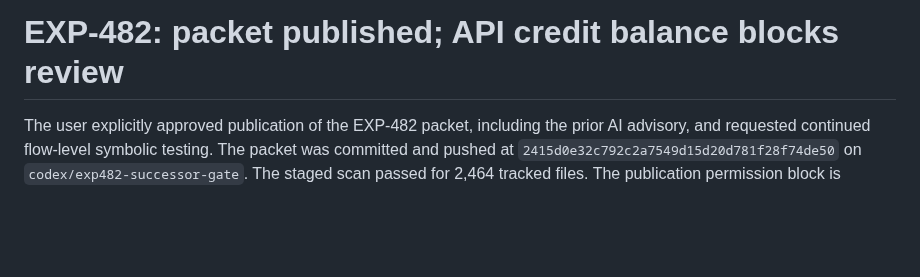
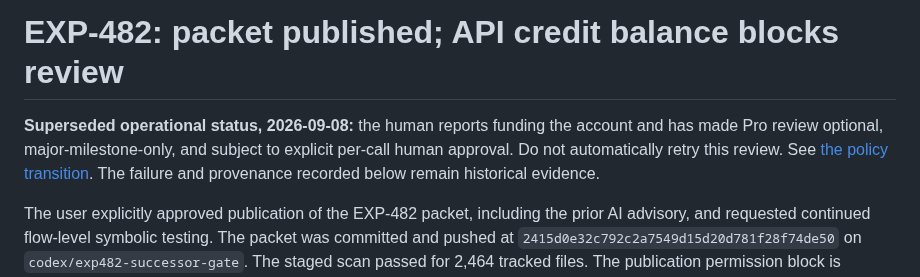
Before and after one commit to tdj28/butterfly, a Markdown page: docs/updates/2026-09-07-exp482-review-quota-block.md, the part around the change. Drawn GitHub-style; blank space fills up the shorter version.

Commit message:
Record human-controlled review policy and funding update

```diff
--- a/docs/updates/2026-09-07-exp482-review-quota-block.md
+++ b/docs/updates/2026-09-07-exp482-review-quota-block.md
@@ -1,4 +1,10 @@
 # EXP-482: packet published; API credit balance blocks review
+
+**Superseded operational status, 2026-09-08:** the human reports funding the
+account and has made Pro review optional, major-milestone-only, and subject to
+explicit per-call human approval. Do not automatically retry this review. See
+[the policy transition](2026-09-08-human-controlled-pro-reviews.md). The failure
+and provenance recorded below remain historical evidence.
 
 The user explicitly approved publication of the EXP-482 packet, including
 the prior AI advisory, and requested continued flow-level symbolic testing.
```
Also changed, not shown: AGENTS.md (added, +26 -0 lines), docs/updates/2026-09-08-human-controlled-pro-reviews.md (added, +43 -0 lines).
